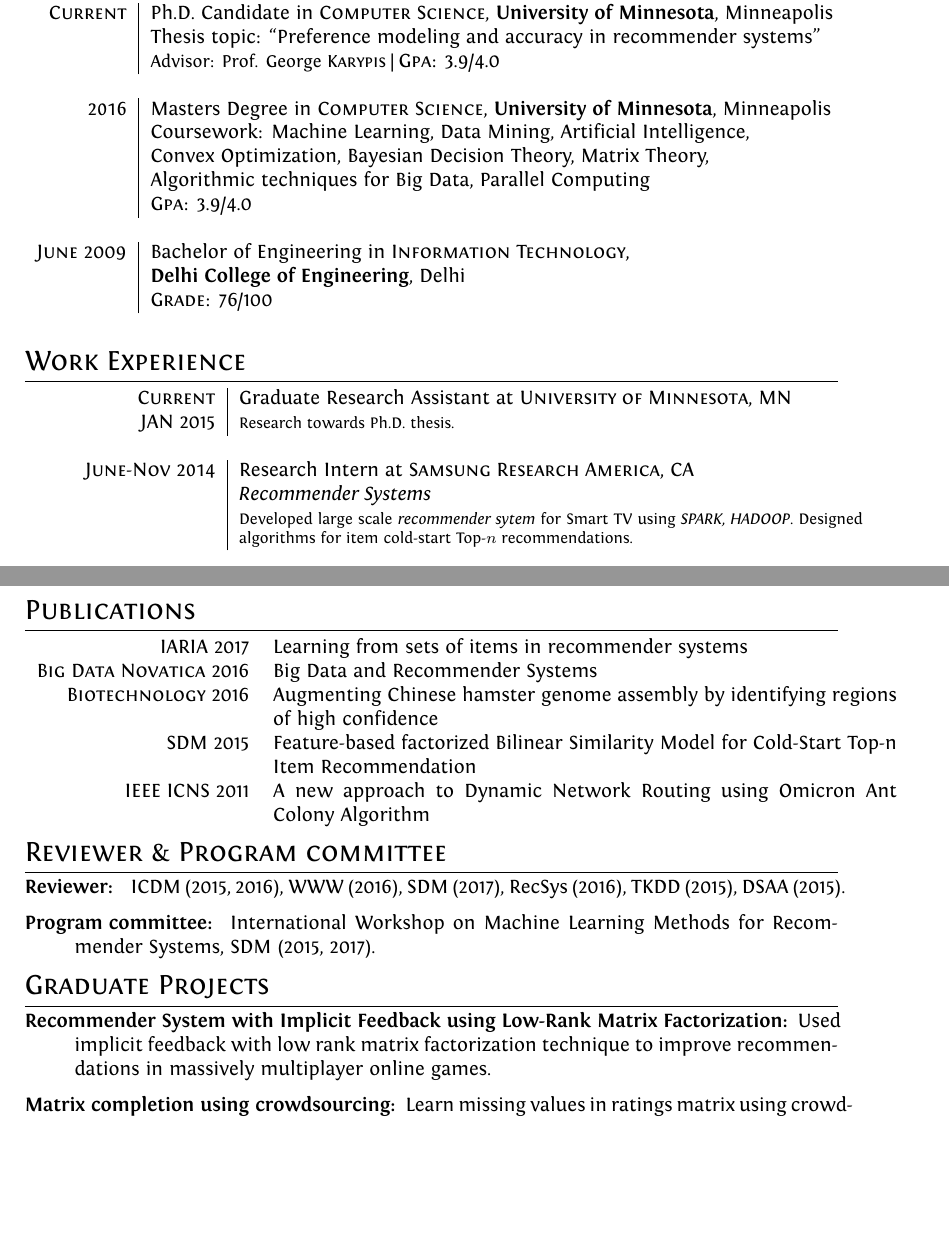
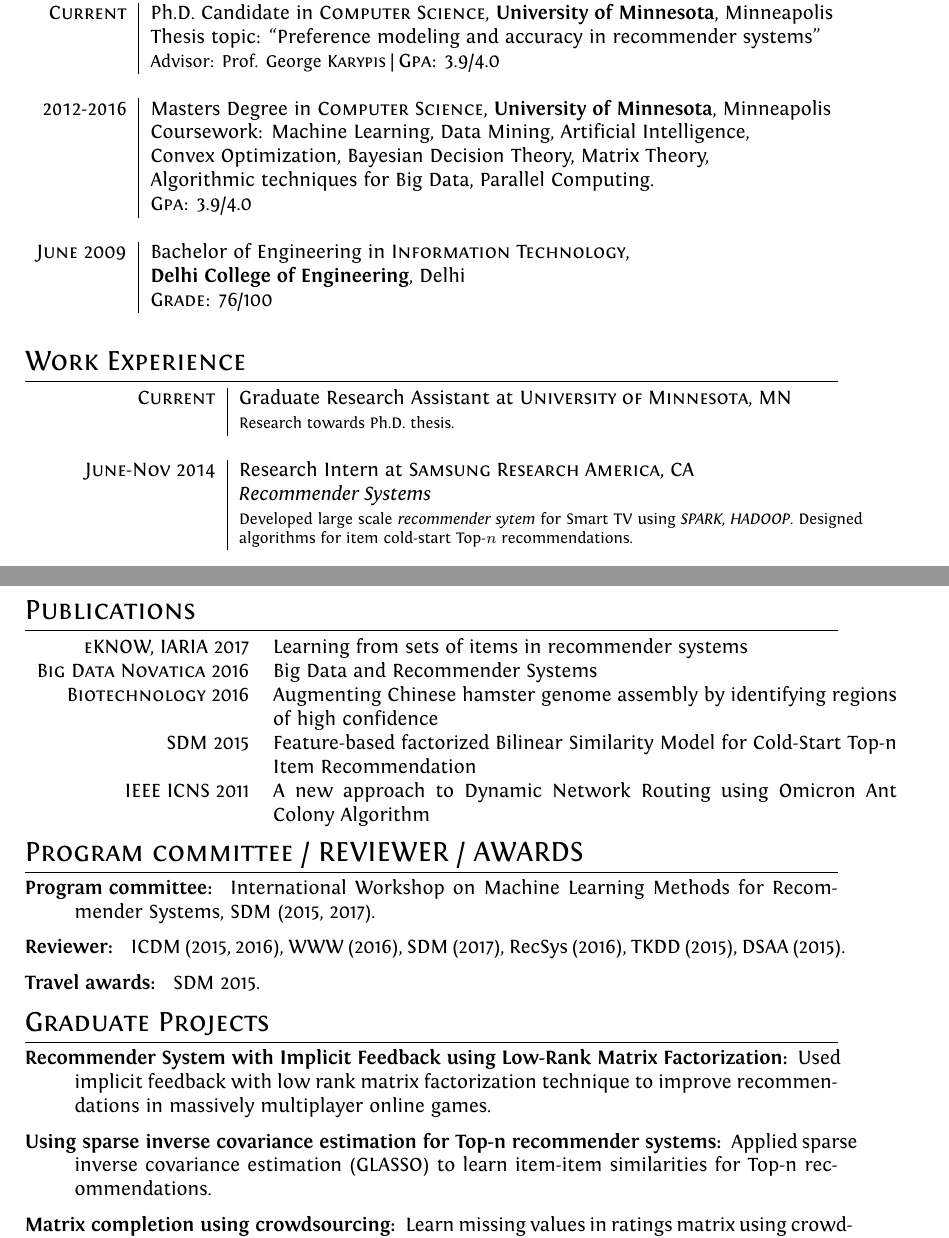
Before and after one commit to mohit-shrma/mohit-shrma.github.com, a LaTeX CV (tex/cv.tex): two parts of pages 1 and 2 of 2, joined at a grey line, cut so that both start at the same text, the shorter picture padded with empty space. Compiled offline with XeLaTeX.

Commit message:
updated cv

```diff
--- a/tex/cv.tex
+++ b/tex/cv.tex
@@ -93,7 +93,7 @@
   \textsc{Karypis} | \normalsize \textsc{Gpa}: 3.9/4.0  \\\multicolumn{2}{c}{}\\
   %&\normalsize \textsc{Gpa}: 28.61/30\hyperlink{grds}{\hfill | \footnotesize Detailed List of Exams}\\&\\
 
-  \textsc{2016} & Masters Degree in \textsc{Computer Science},
+  \textsc{2012-2016} & Masters Degree in \textsc{Computer Science},
   \textbf{University of Minnesota}, Minneapolis \\
                      %&110/110 \small\emph{summa cum laude}, \normalsize\textbf{Bocconi University}, Milan\\
 %& Thesis: ``Portfolio Strategies with Target Prices'' | \small Advisor: Stefano \textsc{Bonini}\\
@@ -120,7 +120,7 @@
 
   \textsc{Current} & Graduate Research Assistant at \textsc{University of
 Minnesota}, MN\\
-JAN 2015  & \footnotesize{Research towards Ph.D. thesis.} \\\multicolumn{2}{c}{} \\
+  & \footnotesize{Research towards Ph.D. thesis.} \\\multicolumn{2}{c}{} \\
 
 
   \textsc{June-Nov 2014} & Research Intern at \textsc{Samsung Research America}, CA\\
@@ -164,7 +164,7 @@
 %Section: Scholarships and additional info
 \section{Publications}
 \begin{tabular}{rp{11cm}}
-  \textsc{IARIA} 2017 & Learning from sets of items in recommender systems \\
+  \textsc{eKNOW, IARIA} 2017 & Learning from sets of items in recommender systems \\
   %\textsc{PAKDD} 2017 & Matrix factorization and item recommendations
   %(under-review)\\
   \textsc{Big Data Novatica} 2016 & Big Data and Recommender Systems \\
@@ -177,12 +177,13 @@
   Ant Colony Algorithm\\
 \end{tabular}
 
-\section{Reviewer \& Program committee}
+\section{Program committee / REVIEWER / AWARDS}
 \begin{description}
+  \item[Program committee: ] International Workshop on Machine Learning Methods
+    for Recommender Systems, SDM (2015, 2017).
   \item[Reviewer: ] ICDM (2015, 2016), WWW (2016), SDM (2017), RecSys (2016),
     TKDD (2015), DSAA~(2015).
-  \item[Program committee: ] International Workshop on Machine Learning Methods
-    for Recommender Systems, SDM (2015, 2017).
+  \item[Travel awards: ] SDM 2015.
 \end{description}
 
 
@@ -191,6 +192,9 @@
   \item[Recommender System with Implicit Feedback using Low-Rank Matrix
     Factorization:] Used implicit feedback with low rank matrix factorization
     technique to improve recommendations in massively multiplayer online games.
+  \item[Using sparse inverse covariance estimation for Top-n recommender
+    systems:] Applied sparse inverse covariance estimation (GLASSO) to learn item-item
+    similarities for Top-n recommendations.
   \item[Matrix completion using crowdsourcing:] Learn missing values
     in ratings matrix using crowdsourcing  and evaluate recommendation results.
   \item[Optimization techniques for routing in dynamic networks:] Implemented
```
Also changed, not shown: tex/pdf/cv.pdf, tex/cv.tex (2 more changed lines).
